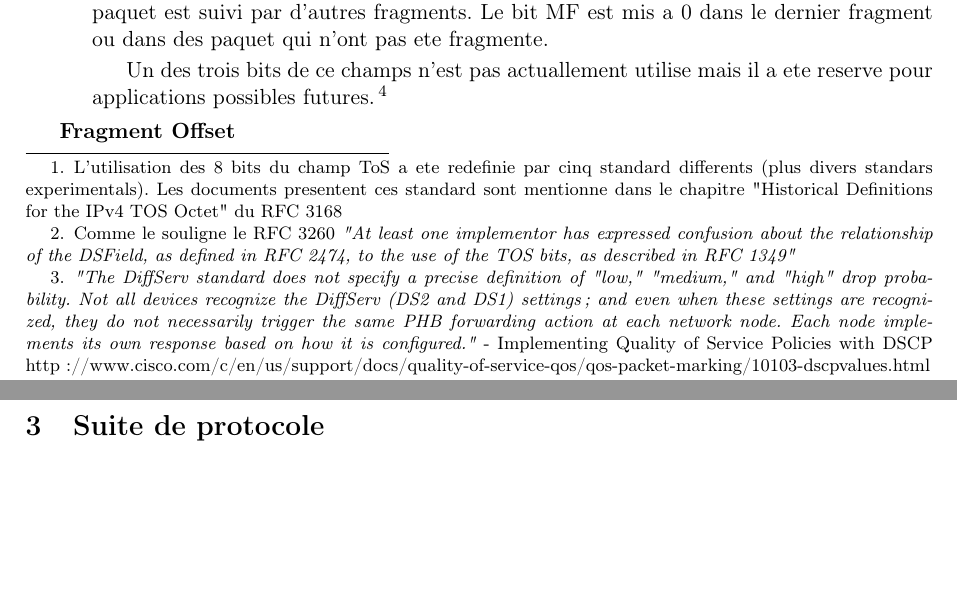
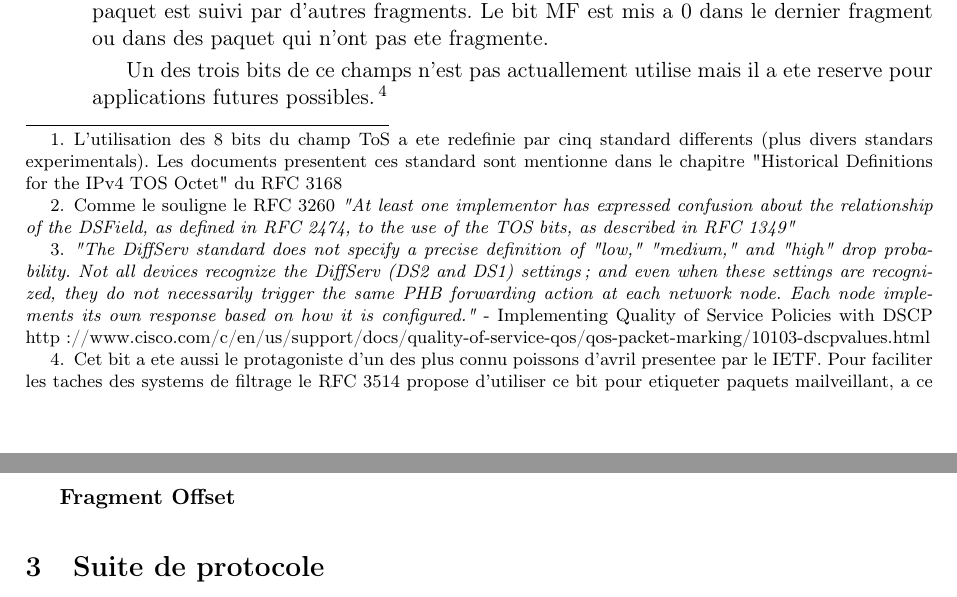
Before and after one commit to werew/Rapport-IPv4, a LaTeX document (rapport.tex): two parts of pages 3 and 4 of 7, joined at a grey line, cut so that both start at the same text, the shorter picture padded with empty space. Compiled offline with pdfLaTeX.

Commit message:
Adding footnote about Evil Bit

```diff
--- a/rapport.tex
+++ b/rapport.tex
@@ -151,9 +151,12 @@ par d'autres fragments. Le bit MF est mis a 0 dans le dernier fragment ou dans
 des paquet qui n'ont pas ete fragmente.
 
 Un des trois bits de ce champs n'est pas actuallement utilise mais il a ete
-reserve pour applications possibles futures.
-\footnote {
-%Here will be fun to talk about the evil bit
+reserve pour applications futures possibles.
+\footnote {Cet bit a ete aussi le protagoniste d'un des plus connu poissons
+d'avril presentee par le IETF. Pour faciliter les taches des systems de filtrage
+le RFC 3514 propose d'utiliser ce bit pour etiqueter paquets mailveillant, a ce
+titre tous les paquets etant envoye avec ce bit (renomme "{\it Evil Bit}")
+mis a 1 seront mis a la poubelle.
 }
 
 
```
